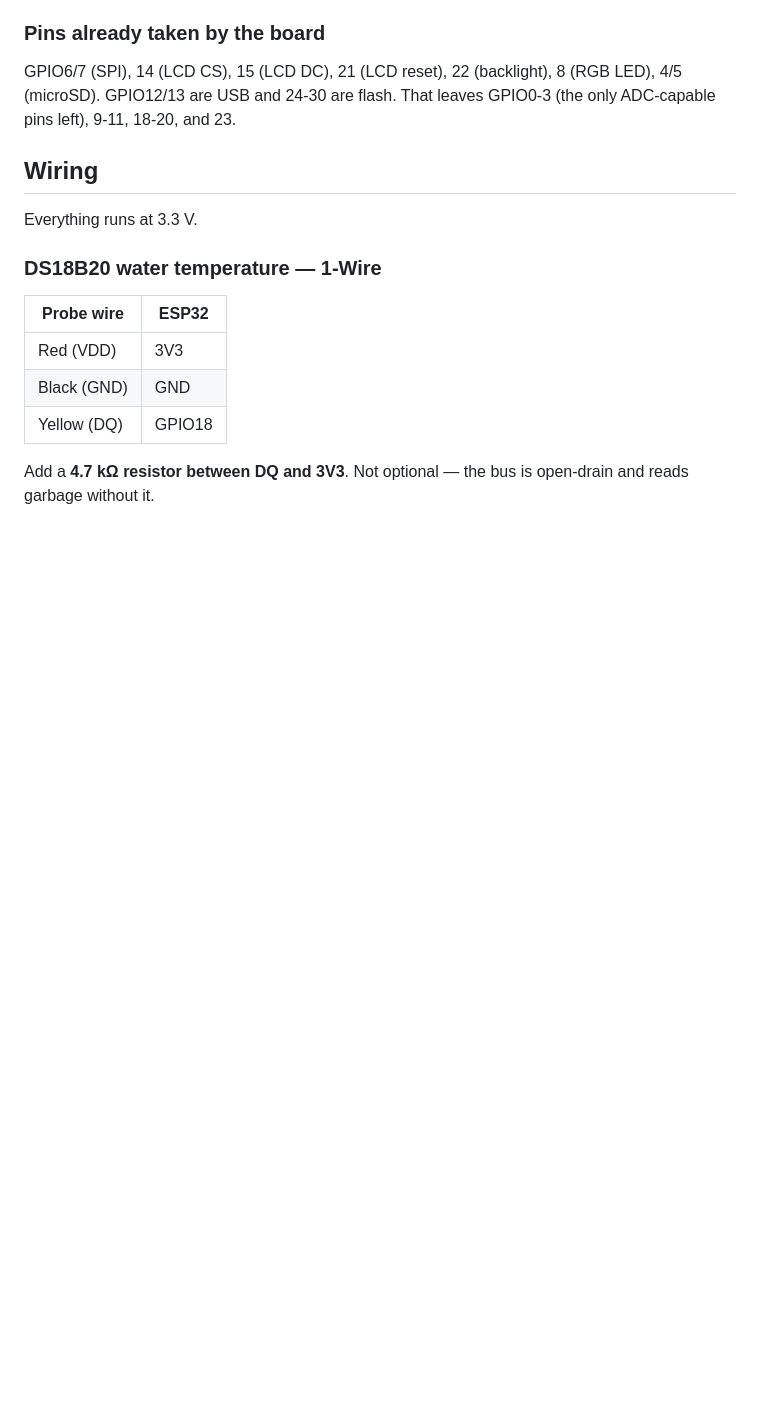
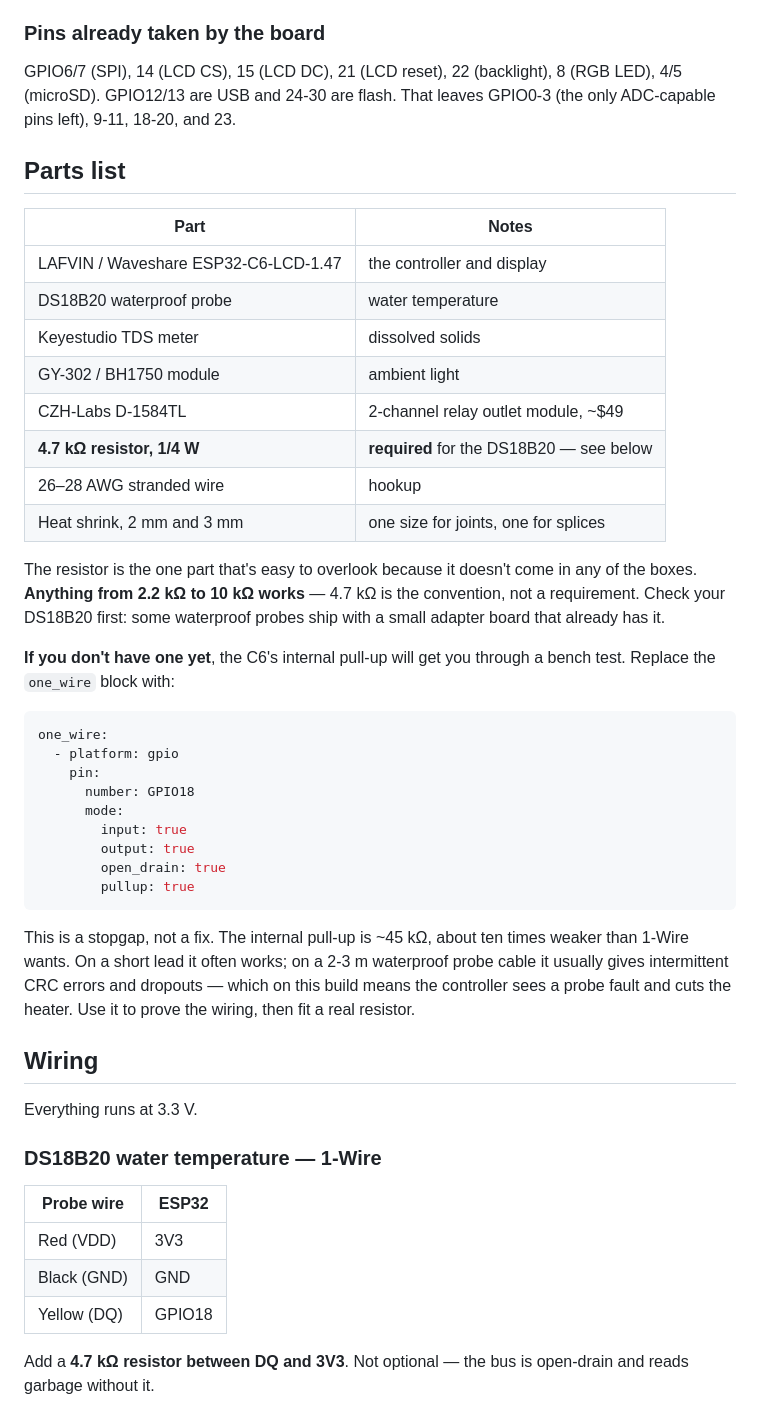
Before and after one commit to JoshuaSeidel/tank-monitor, a Markdown page: README.md, the part around the change. GitHub-like rendering; blank space fills up the shorter version.

Commit message:
Add a parts list; call out the pull-up resistor
The 4.7k resistor appeared in the wiring tables from the start but never
in a parts list, so it was easy to reach assembly without one -- it is the
only component that doesn't arrive in any of the boxes.

Documents the acceptable 2.2k-10k range and the internal-pullup stopgap,
with an explicit warning that ~45k is out of spec and fails on long probe
cables in a way that trips the probe-fault heater cutoff.

Co-Authored-By: Claude Opus 5 <noreply@anthropic.com>

````diff
--- a/README.md
+++ b/README.md
@@ -55,6 +55,45 @@ doesn't, which is the whole point of running the control loop on-device.
 GPIO6/7 (SPI), 14 (LCD CS), 15 (LCD DC), 21 (LCD reset), 22 (backlight),
 8 (RGB LED), 4/5 (microSD). GPIO12/13 are USB and 24-30 are flash. That
 leaves GPIO0-3 (the only ADC-capable pins left), 9-11, 18-20, and 23.
+
+## Parts list
+
+| Part | Notes |
+|---|---|
+| LAFVIN / Waveshare ESP32-C6-LCD-1.47 | the controller and display |
+| DS18B20 waterproof probe | water temperature |
+| Keyestudio TDS meter | dissolved solids |
+| GY-302 / BH1750 module | ambient light |
+| CZH-Labs D-1584TL | 2-channel relay outlet module, ~$49 |
+| **4.7 kΩ resistor, 1/4 W** | **required** for the DS18B20 — see below |
+| 26–28 AWG stranded wire | hookup |
+| Heat shrink, 2 mm and 3 mm | one size for joints, one for splices |
+
+The resistor is the one part that's easy to overlook because it doesn't come
+in any of the boxes. **Anything from 2.2 kΩ to 10 kΩ works** — 4.7 kΩ is the
+convention, not a requirement. Check your DS18B20 first: some waterproof
+probes ship with a small adapter board that already has it.
+
+**If you don't have one yet**, the C6's internal pull-up will get you through
+a bench test. Replace the `one_wire` block with:
+
+```yaml
+one_wire:
+  - platform: gpio
+    pin:
+      number: GPIO18
+      mode:
+        input: true
+        output: true
+        open_drain: true
+        pullup: true
+```
+
+This is a stopgap, not a fix. The internal pull-up is ~45 kΩ, about ten times
+weaker than 1-Wire wants. On a short lead it often works; on a 2-3 m
+waterproof probe cable it usually gives intermittent CRC errors and dropouts
+— which on this build means the controller sees a probe fault and cuts the
+heater. Use it to prove the wiring, then fit a real resistor.
 
 ## Wiring
 
````
Also changed, not shown: ASSEMBLY.md (+5 -1 lines).
